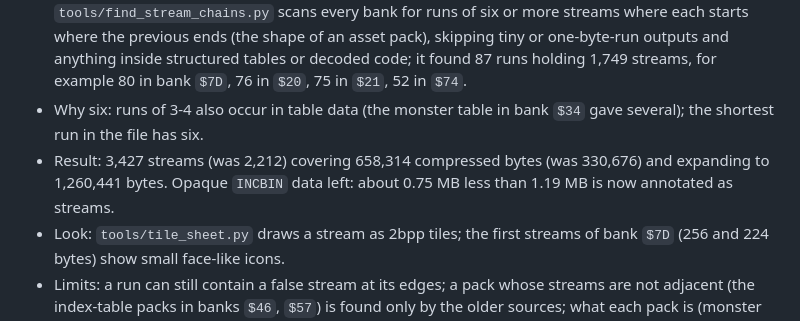
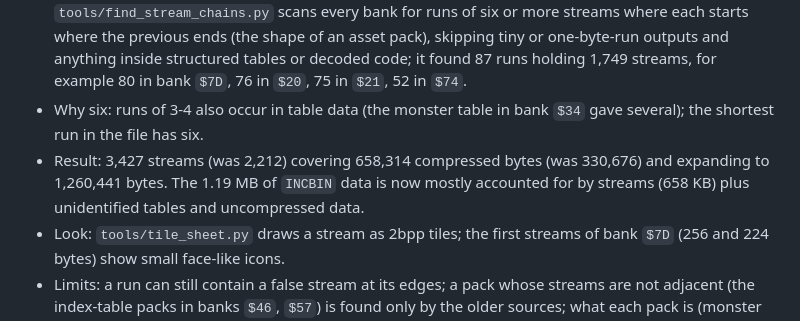
Before and after one commit to JoeyLandy/dwm2decomp, a Markdown page: docs/EVIDENCE_LOG.md, the part around the change. GitHub-like rendering.

```diff
--- a/docs/EVIDENCE_LOG.md
+++ b/docs/EVIDENCE_LOG.md
@@ -349,7 +349,7 @@ Use `OBSERVATION` for directly inspected source/tool output, `HARDWARE` for cite
 - Kind: OBSERVATION (decoder plus emulator); target `dwm2-cobi-us-rev0`. Confidence **C1**.
 - Two new sources feed the stream finder of `tools/disasm_all.py`, which still verifies each stream with `tools/lzss_gfx.py` before use. (1) `tools/collect_streams.py` hooks `DecompressReadHeader` while scripted scenes run (title, name entry, opening field, each game mode forced, each debug-menu item) and records 32 streams, 10 of them new (banks `$24`, `$57`, `$74`, `$7D`, `$7E`, `$90`). (2) `tools/find_stream_chains.py` scans every bank for runs of six or more streams where each starts where the previous ends (the shape of an asset pack), skipping tiny or one-byte-run outputs and anything inside structured tables or decoded code; it found 87 runs holding 1,749 streams, for example 80 in bank `$7D`, 76 in `$20`, 75 in `$21`, 52 in `$74`.
 - Why six: runs of 3-4 also occur in table data (the monster table in bank `$34` gave several); the shortest run in the file has six.
-- Result: 3,427 streams (was 2,212) covering 658,314 compressed bytes (was 330,676) and expanding to 1,260,441 bytes. Opaque `INCBIN` data left: about 0.75 MB less than 1.19 MB is now annotated as streams.
+- Result: 3,427 streams (was 2,212) covering 658,314 compressed bytes (was 330,676) and expanding to 1,260,441 bytes. The 1.19 MB of `INCBIN` data is now mostly accounted for by streams (658 KB) plus unidentified tables and uncompressed data.
 - Look: `tools/tile_sheet.py` draws a stream as 2bpp tiles; the first streams of bank `$7D` (256 and 224 bytes) show small face-like icons.
 - Limits: a run can still contain a false stream at its edges; a pack whose streams are not adjacent (the index-table packs in banks `$46`, `$57`) is found only by the older sources; what each pack is (monster pictures, maps, scenery) is not established.
 - Binary verification: PASS, identical SHA-256; 118 tests.
```
